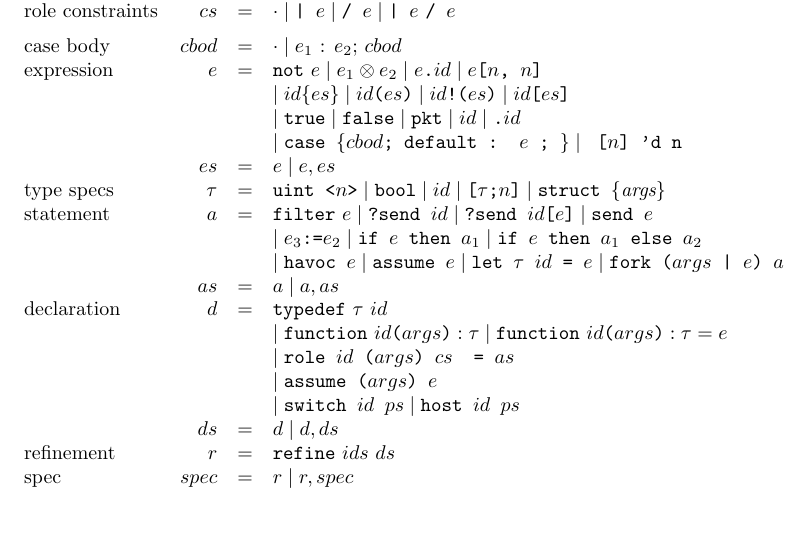
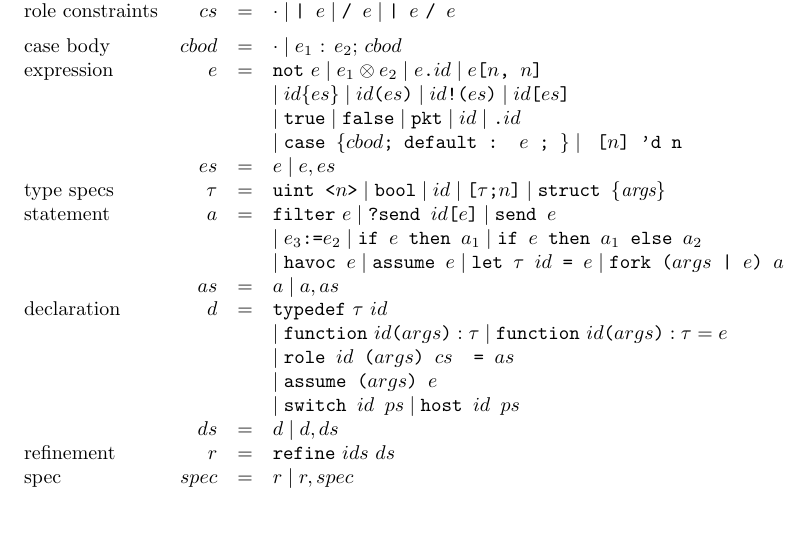
Before and after one commit to ryzhyk/cocoon, a LaTeX document (doc/language_reference/language_reference.tex): part of page 11 of 11, cut so that both start at the same text. Compiled offline with pdfLaTeX.

Commit message:
[Language reference] Fixed typo in core calculus

```diff
--- a/doc/language_reference/language_reference.tex
+++ b/doc/language_reference/language_reference.tex
@@ -503,7 +503,7 @@ There are two types of nodes: switches and hosts.
                                  \mid id
                                  \mid \texttt{[} \tau \texttt{;} n \texttt{]}
                                  \mid \texttt{struct \{} \textit{args} \texttt{\}} \\
-\textrm{statement} & a & = & \texttt{filter}~e \mid \texttt{?send $id$} \mid \texttt{?send $id$[$e$]} \mid \texttt{send $e$} \\
+\textrm{statement} & a & = & \texttt{filter}~e \mid \texttt{?send $id$[$e$]} \mid \texttt{send $e$} \\
                    &   &   & \mid e_3 \texttt{:=} e_2 \mid \texttt{if $e$ then $a_1$} \mid \texttt{if $e$ then $a_1$ else $a_2$} \\
                    &   &   & \mid \texttt{havoc $e$} \mid \texttt{assume $e$} \mid \texttt{let $\tau$ $id$ = $e$} \mid \texttt{fork ($args$ | $e$) $a$} \\
                    & as & = & a \mid a, as \\
```
